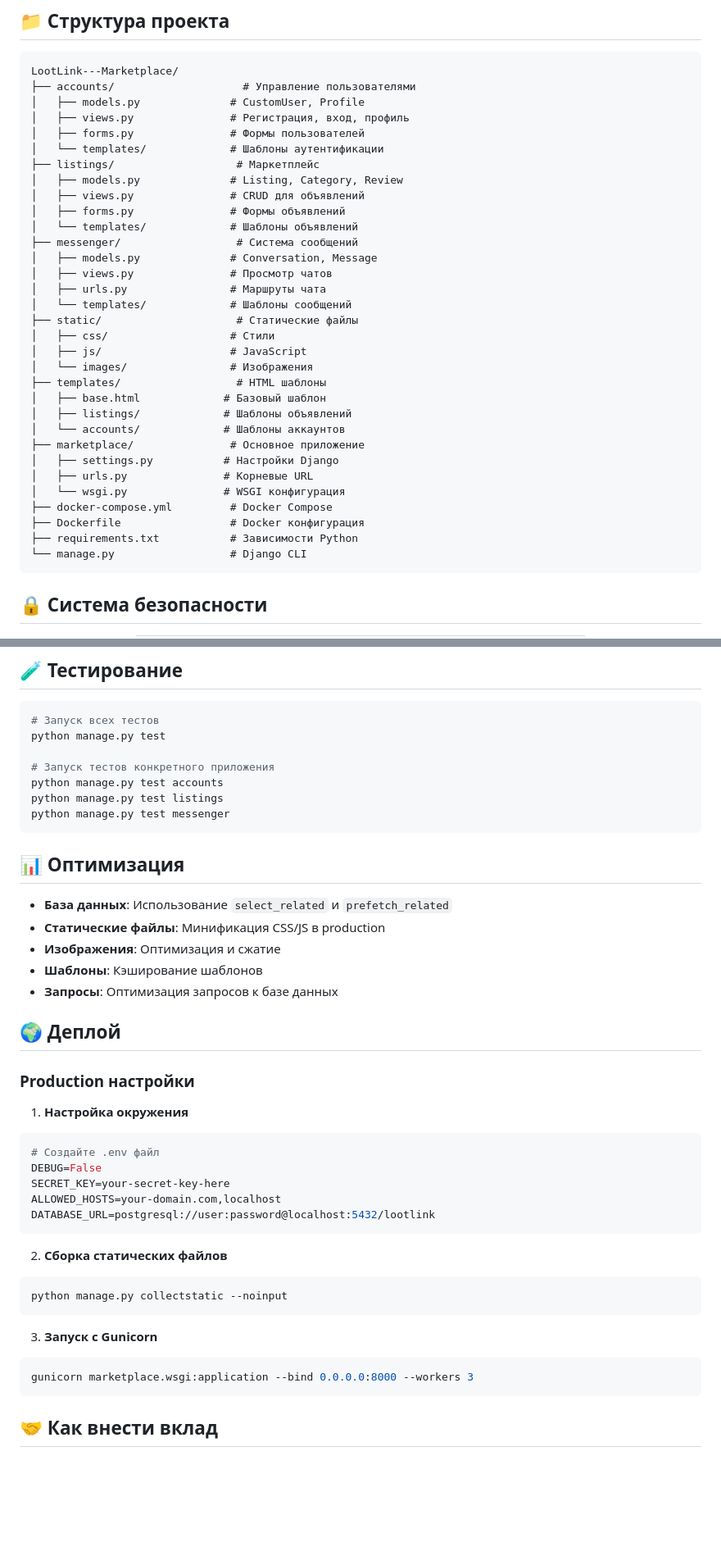
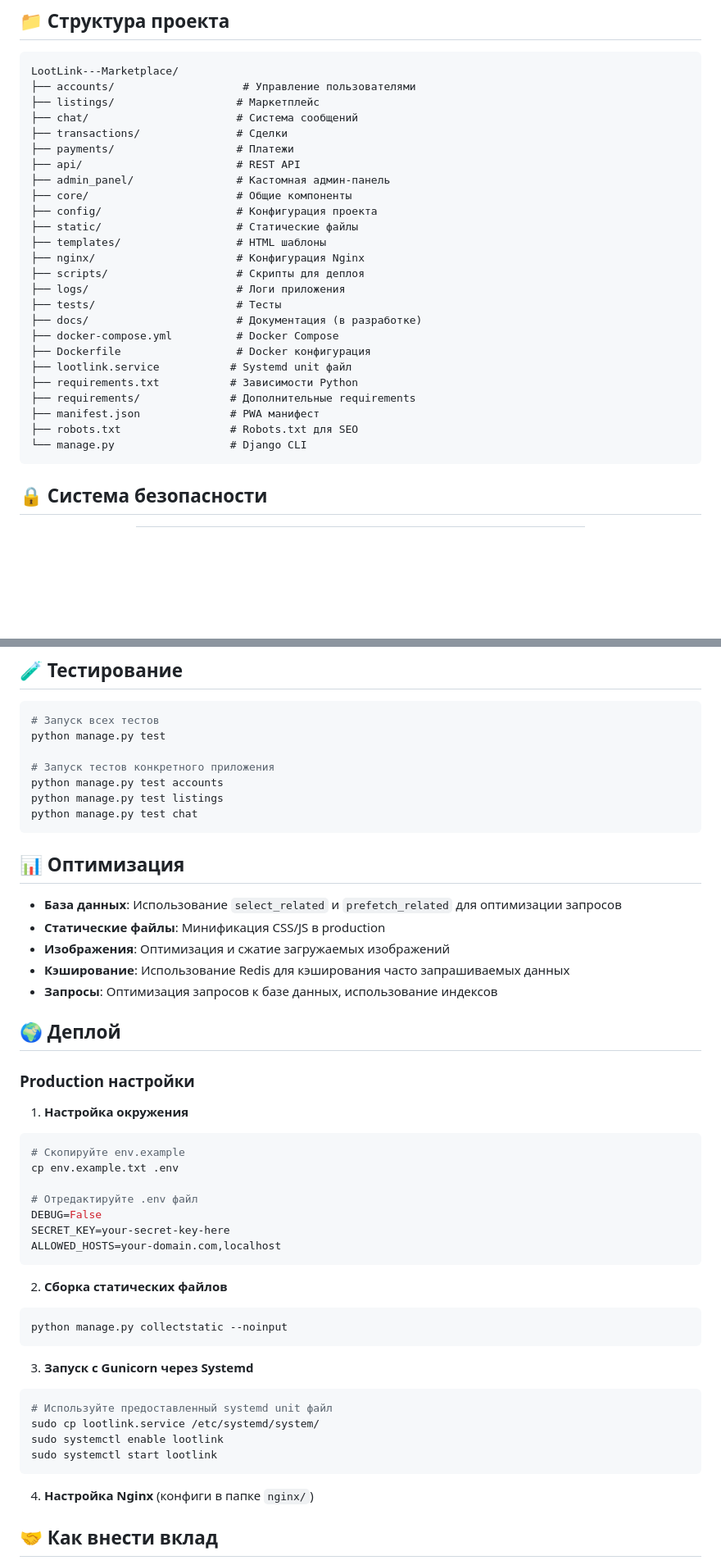
Before and after one commit to reazonvan/LootLink---Marketplace, a Markdown page: README.md, 2 parts joined by grey strips. Shown at 82% size. GitHub-like rendering; blank space fills up the shorter version.

````diff
--- a/README.md
+++ b/README.md
@@ -193,35 +198,28 @@ graph TB
 ```
 LootLink---Marketplace/
 ├── accounts/                    # Управление пользователями
-│   ├── models.py              # CustomUser, Profile
-│   ├── views.py               # Регистрация, вход, профиль
-│   ├── forms.py               # Формы пользователей
-│   └── templates/             # Шаблоны аутентификации
 ├── listings/                   # Маркетплейс
-│   ├── models.py              # Listing, Category, Review
-│   ├── views.py               # CRUD для объявлений
-│   ├── forms.py               # Формы объявлений
-│   └── templates/             # Шаблоны объявлений
-├── messenger/                  # Система сообщений
-│   ├── models.py              # Conversation, Message
-│   ├── views.py               # Просмотр чатов
-│   ├── urls.py                # Маршруты чата
-│   └── templates/             # Шаблоны сообщений
+├── chat/                       # Система сообщений
+├── transactions/               # Сделки
+├── payments/                   # Платежи
+├── api/                        # REST API
+├── admin_panel/                # Кастомная админ-панель
+├── core/                       # Общие компоненты
+├── config/                     # Конфигурация проекта
 ├── static/                     # Статические файлы
-│   ├── css/                   # Стили
-│   ├── js/                    # JavaScript
-│   └── images/                # Изображения
 ├── templates/                  # HTML шаблоны
-│   ├── base.html             # Базовый шаблон
-│   ├── listings/             # Шаблоны объявлений
-│   └── accounts/             # Шаблоны аккаунтов
-├── marketplace/               # Основное приложение
-│   ├── settings.py           # Настройки Django
-│   ├── urls.py               # Корневые URL
-│   └── wsgi.py               # WSGI конфигурация
-├── docker-compose.yml         # Docker Compose
-├── Dockerfile                 # Docker конфигурация
+├── nginx/                      # Конфигурация Nginx
+├── scripts/                    # Скрипты для деплоя
+├── logs/                       # Логи приложения
+├── tests/                      # Тесты
+├── docs/                       # Документация (в разработке)
+├── docker-compose.yml          # Docker Compose
+├── Dockerfile                  # Docker конфигурация
+├── lootlink.service           # Systemd unit файл
 ├── requirements.txt           # Зависимости Python
+├── requirements/              # Дополнительные requirements
+├── manifest.json              # PWA манифест
+├── robots.txt                 # Robots.txt для SEO
 └── manage.py                  # Django CLI
 ```
 
@@ -249,16 +247,16 @@ python manage.py test
 # Запуск тестов конкретного приложения
 python manage.py test accounts
 python manage.py test listings
-python manage.py test messenger
+python manage.py test chat
 ```
 
 ## 📊 **Оптимизация**
 
-- **База данных**: Использование `select_related` и `prefetch_related`
+- **База данных**: Использование `select_related` и `prefetch_related` для оптимизации запросов
 - **Статические файлы**: Минификация CSS/JS в production
-- **Изображения**: Оптимизация и сжатие
-- **Шаблоны**: Кэширование шаблонов
-- **Запросы**: Оптимизация запросов к базе данных
+- **Изображения**: Оптимизация и сжатие загружаемых изображений
+- **Кэширование**: Использование Redis для кэширования часто запрашиваемых данных
+- **Запросы**: Оптимизация запросов к базе данных, использование индексов
 
 ## 🌍 **Деплой**
 
@@ -266,11 +264,13 @@ python manage.py test messenger
 
 1. **Настройка окружения**
 ```bash
-# Создайте .env файл
+# Скопируйте env.example
+cp env.example.txt .env
+
+# Отредактируйте .env файл
 DEBUG=False
 SECRET_KEY=your-secret-key-here
 ALLOWED_HOSTS=your-domain.com,localhost
-DATABASE_URL=postgresql://user:password@localhost:5432/lootlink
 ```
 
 2. **Сборка статических файлов**
@@ -278,10 +278,15 @@ DATABASE_URL=postgresql://user:password@localhost:5432/lootlink
 python manage.py collectstatic --noinput
 ```
 
-3. **Запуск с Gunicorn**
+3. **Запуск с Gunicorn через Systemd**
 ```bash
-gunicorn marketplace.wsgi:application --bind 0.0.0.0:8000 --workers 3
+# Используйте предоставленный systemd unit файл
+sudo cp lootlink.service /etc/systemd/system/
+sudo systemctl enable lootlink
+sudo systemctl start lootlink
 ```
+
+4. **Настройка Nginx** (конфиги в папке `nginx/`)
 
 ## 🤝 **Как внести вклад**
 
````
Also changed, not shown: other parts of README.md (+36 -35 lines).
